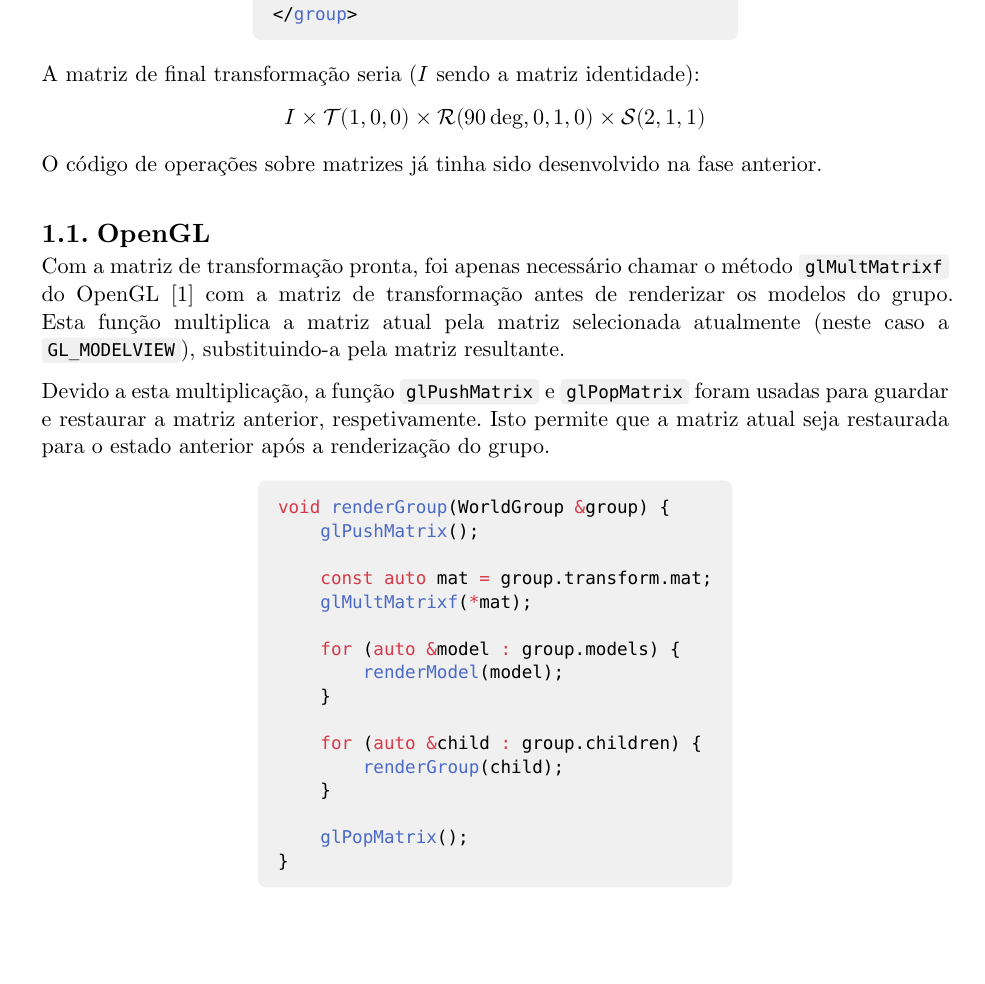
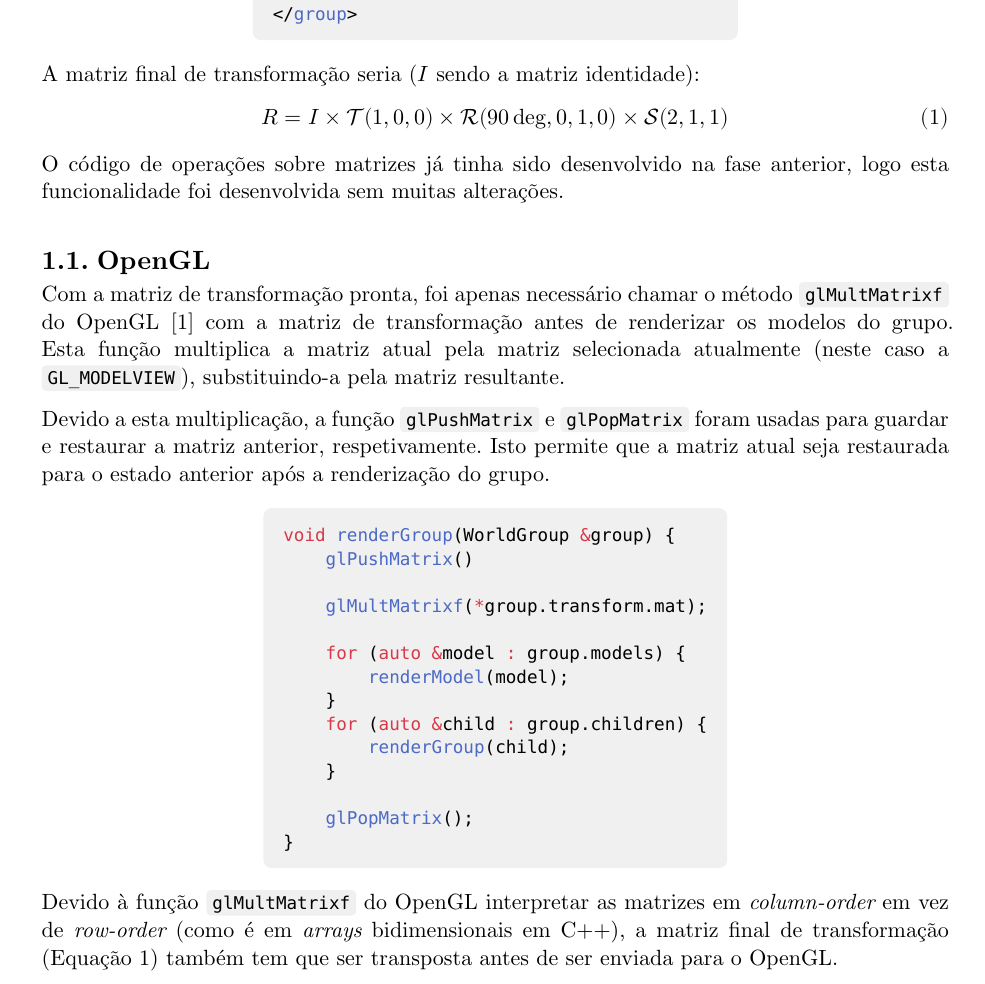
Before and after one commit to chicoferreira/cg-solar-system, a Typst document (reports/src/fase2.typ): part of page 2 of 3, cut so that both start at the same text, the shorter picture padded with empty space. Compiled offline with Typst 0.15.

Commit message:
report(fase2): Add row-order vs column-roder explanation

````diff
--- a/reports/src/fase2.typ
+++ b/reports/src/fase2.typ
@@ -79,11 +79,13 @@ Por exemplo, para este conjunto de transformações no xml:
 </group>
 ```)
 
-A matriz de final transformação seria ($I$ sendo a matriz identidade):
+A matriz final de transformação seria ($I$ sendo a matriz identidade):
 
-$ I times cal(T)(1,0,0) times cal(R)(90deg,0,1,0) times cal(S)(2,1,1) $
+#math.equation(block: true, numbering: "(1)",
+    $ R = I times cal(T)(1,0,0) times cal(R)(90deg,0,1,0) times cal(S)(2,1,1) $
+) <transform_equation>
 
-O código de operações sobre matrizes já tinha sido desenvolvido na fase anterior.
+O código de operações sobre matrizes já tinha sido desenvolvido na fase anterior, logo esta funcionalidade foi desenvolvida sem muitas alterações.
 
 == OpenGL
 
@@ -93,15 +95,13 @@ Devido a esta multiplicação, a função `glPushMatrix` e `glPopMatrix` foram u
 
 #align(center, ```cpp
 void renderGroup(WorldGroup &group) {
-    glPushMatrix();
+    glPushMatrix()
 
-    const auto mat = group.transform.mat;
-    glMultMatrixf(*mat);
+    glMultMatrixf(*group.transform.mat);
 
     for (auto &model : group.models) {
         renderModel(model);
     }
-
     for (auto &child : group.children) {
         renderGroup(child);
     }
@@ -110,7 +110,7 @@ void renderGroup(WorldGroup &group) {
 }
 ```)
 
-
+Devido à função `glMultMatrixf` do OpenGL interpretar as matrizes em _column-order_ em vez de _row-order_ (como é em _arrays_ bidimensionais em C++), a matriz final de transformação (@transform_equation) também tem que ser transposta antes de ser enviada para o OpenGL.
 
 == Visualização e manipulação das transformações
 
````
Also changed, not shown: 6 other files.
